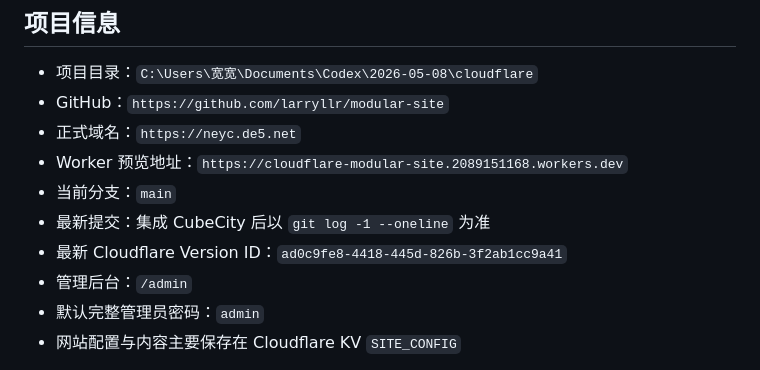
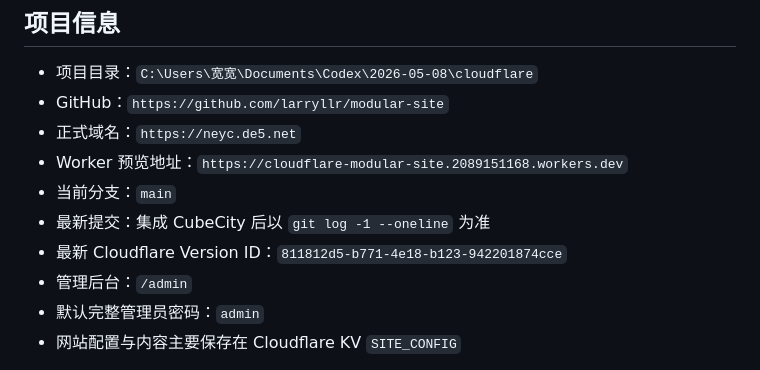
Before and after one commit to larryllr/modular-site, a Markdown page: HANDOFF.md, the part around the change. Rendered like a GitHub page.

```diff
--- a/HANDOFF.md
+++ b/HANDOFF.md
@@ -16,7 +16,7 @@
 - Worker 预览地址：`https://cloudflare-modular-site.2089151168.workers.dev`
 - 当前分支：`main`
 - 最新提交：集成 CubeCity 后以 `git log -1 --oneline` 为准
-- 最新 Cloudflare Version ID：`ad0c9fe8-4418-445d-826b-3f2ab1cc9a41`
+- 最新 Cloudflare Version ID：`811812d5-b771-4e18-b123-942201874cce`
 - 管理后台：`/admin`
 - 默认完整管理员密码：`admin`
 - 网站配置与内容主要保存在 Cloudflare KV `SITE_CONFIG`
```
Also changed, not shown: 1 other file.
